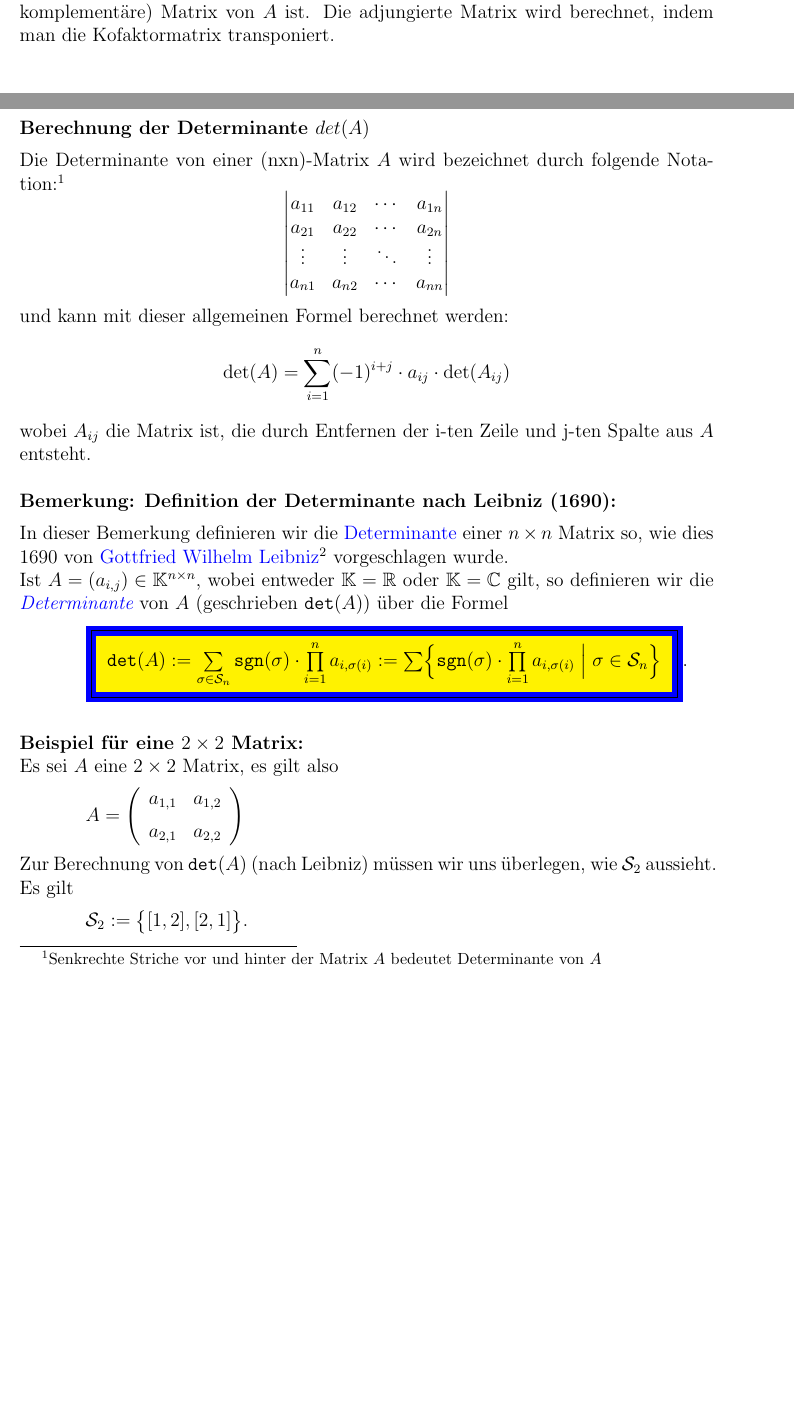
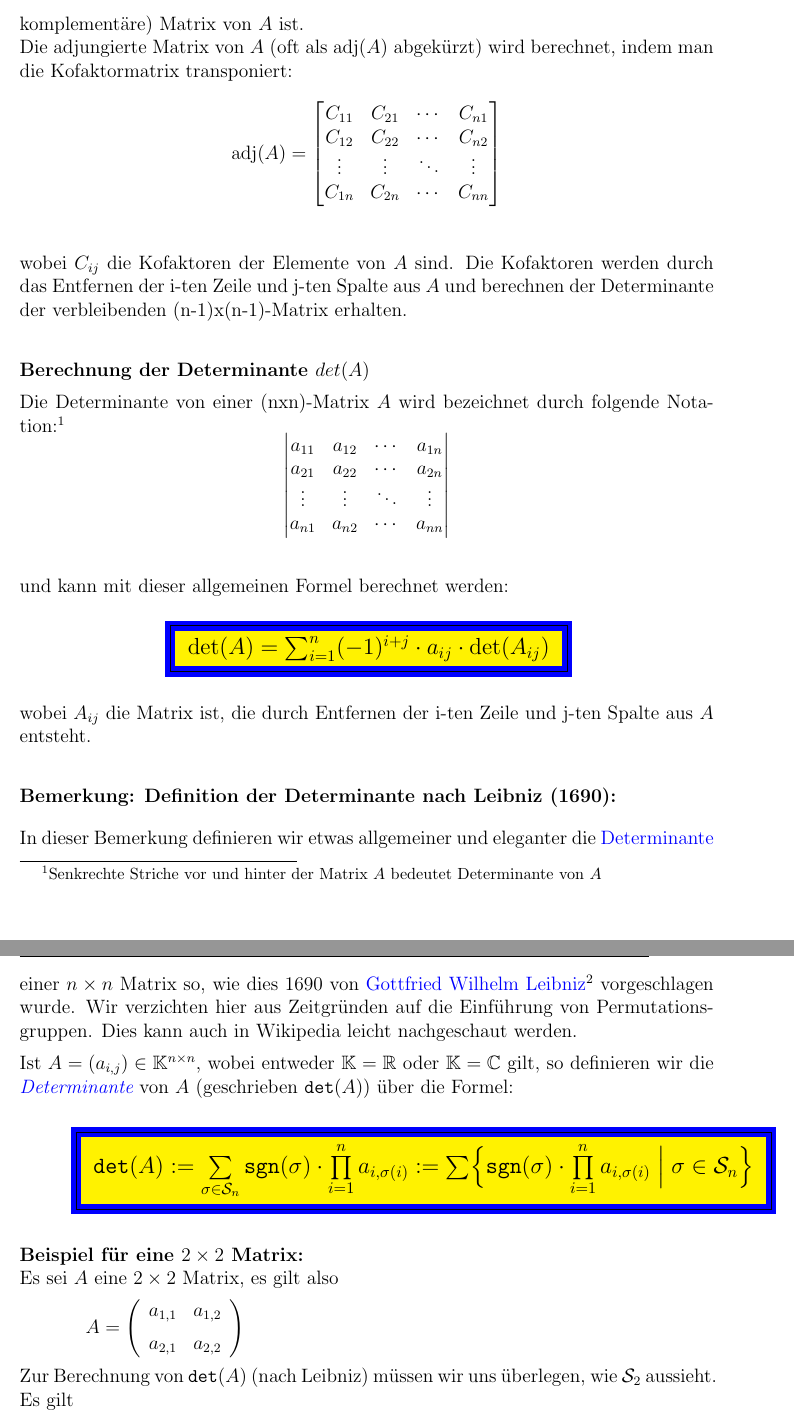
Before and after one commit to HVoellinger/Mathematische-Grundlagen_von_ML, a LaTeX document (Math+MaschLernen(ML)v0.67.tex): two parts of pages 36 and 37 of 116 before the commit and two parts of pages 37 and 38 of 117 after it, joined at a grey line, cut so that both start at the same text, the shorter picture padded with empty space. Compiled offline with pdfLaTeX.

Commit message:
Add files via upload

```diff
--- a/Math+MaschLernen(ML)v0.67.tex
+++ b/Math+MaschLernen(ML)v0.67.tex
@@ -813,7 +819,18 @@ kann mit der Formel
+\end{large}
+%
+berechnet werden, wobei $\text{adj}(A)$ die adjungierte (auch bekannt als die adjazente oder komplementäre) Matrix von $A$ ist.\\
+%
+Die adjungierte Matrix von $A$ (oft als $\text{adj}(A)$ abgekürzt) wird berechnet, indem man die Kofaktormatrix transponiert:
 \[
-A^{-1} = \frac{1}{\text{det}(A)} \cdot \text{adj}(A)
+\text{adj}(A) = \begin{bmatrix}
+    C_{11} & C_{21} & \cdots & C_{n1} \\
+    C_{12} & C_{22} & \cdots & C_{n2} \\
+    \vdots & \vdots & \ddots & \vdots \\
+    C_{1n} & C_{2n} & \cdots & C_{nn} \\
+\end{bmatrix}
 \]
-berechnet werden, wobei $\text{adj}(A)$ die adjungierte (auch bekannt als die adjazente oder komplementäre) Matrix von $A$ ist. Die adjungierte Matrix wird berechnet, indem man die Kofaktormatrix transponiert.\\[0.5cm]
+\\[0.4cm]
+wobei $C_{ij}$ die Kofaktoren der Elemente von $A$ sind. Die Kofaktoren werden durch das Entfernen der i-ten Zeile und j-ten Spalte aus $A$ und berechnen der Determinante der verbleibenden (n-1)x(n-1)-Matrix erhalten.\\[0.8cm]
 %
 \textbf{Berechnung der Determinante $det(A)$}\\[0.2cm]
 Die Determinante von  einer (nxn)-Matrix $A$ wird bezeichnet durch folgende {Notation:\footnote{Senkrechte  Striche vor und hinter der Matrix $A$ bedeutet Determinante von $A$}}
@@ -825,26 +842,30 @@ Die Determinante von  einer (nxn)-Matrix $A$ wird bezeichnet durch folgende {Not
     a_{n1} & a_{n2} & \cdots & a_{nn} \\
 \end{vmatrix}
 \]
-%
+\\[0.4cm]
 und kann mit dieser allgemeinen Formel berechnet werden:
-%
-%\colorbox{blue}{\framebox{\colorbox{yellow}{
-\[
-\text{det}(A) = \sum_{i=1}^{n} (-1)^{i+j} \cdot a_{ij} \cdot \text{det}(A_{ij})
-\]
-%}}}.\\[0.2cm]
-wobei $A_{ij}$ die Matrix ist, die durch Entfernen der i-ten Zeile und j-ten Spalte aus $A$ entsteht.\\[0.5cm]
-\textbf{Bemerkung: Definition der Determinante nach Leibniz (1690):}\\[0.2cm]
-In dieser Bemerkung definieren wir die \href{https://de.wikipedia.org/wiki/Determinante}{Determinante} einer $n \times n$ Matrix so, wie dies 1690 von \href{http://de.wikipedia.org/wiki/Gottfried_Wilhelm_Leibniz}{Gottfried Wilhelm Leibniz\footnote{G. W. Leibniz war einer der bekanntesten Mathematiker, Philosoph und Naturwissenschaftler seiner Epoche.}}
-vorgeschlagen wurde.\\
+\begin{large}
+\\[0.5cm]
+\hspace*{3.0cm}
+\colorbox{blue}{\framebox{\colorbox{yellow}{
+%\[
+$ \text{det}(A) = \sum_{i=1}^{n} (-1)^{i+j} \cdot a_{ij} \cdot \text{det}(A_{ij})$
+%\]
+}}}\\[0.6cm]
+\end{large}
+wobei $A_{ij}$ die Matrix ist, die durch Entfernen der i-ten Zeile und j-ten Spalte aus $A$ entsteht.\\[0.8cm]
+\textbf{Bemerkung: Definition der Determinante nach Leibniz (1690):}\\[0.4cm]
+In dieser Bemerkung definieren wir etwas allgemeiner und eleganter die \href{https://de.wikipedia.org/wiki/Determinante}{Determinante} einer $n \times n$ Matrix so, wie dies 1690 von \href{http://de.wikipedia.org/wiki/Gottfried_Wilhelm_Leibniz}{Gottfried Wilhelm Leibniz\footnote{G. W. Leibniz war einer der bekanntesten Mathematiker, Philosophen und Naturwissenschafter seiner Epoche.}} vorgeschlagen wurde. Wir verzichten hier aus Zeitgründen auf die Einführung von Permutationsgruppen. Dies kann auch in Wikipedia leicht nachgeschaut werden.\\[0.2cm]
 Ist $A = (a_{i,j}) \in \mathbb{K}^{n \times n}$, wobei entweder
-$\mathbb{K}= \mathbb{R}$ oder $\mathbb{K}= \mathbb{C}$ gilt, so definieren wir die {\emph{\color{blue}Determinante}} von $A$ (geschrieben $\mathtt{det}(A)$) über die Formel
-\\[0.2cm]
-\hspace*{1.3cm}
+$\mathbb{K}= \mathbb{R}$ oder $\mathbb{K}= \mathbb{C}$ gilt, so definieren wir die {\emph{\color{blue}Determinante}} von $A$ (geschrieben $\mathtt{det}(A)$) über die Formel:
+\begin{large}
+\\[0.6cm]
+\hspace*{1.0cm}
 \colorbox{blue}{\framebox{\colorbox{yellow}{
 $\texttt{det}(A) :=  \sum\limits_{\sigma \in \mathcal{S}_n} \texttt{sgn}(\sigma) \cdot \prod\limits_{i=1}^n a_{i,\sigma(i)}
   := \sum \Bigl\{ \texttt{sgn}(\sigma) \cdot  \prod\limits_{i=1}^n a_{i,\sigma(i)} \Bigm| \sigma \in \mathcal{S}_n \Bigr\} $
-}}}.\\[0.7cm]
+}}}\\[0.7cm]
+\end{large}
 \textbf{Beispiel für eine $2 \times 2$ Matrix:}\\
 Es sei $A$ eine $2 \times 2$ Matrix, es gilt also
 \\[0.2cm]
```
Also changed, not shown: Math+MaschLernen(ML)v0.67.tex (6 more changed lines).
